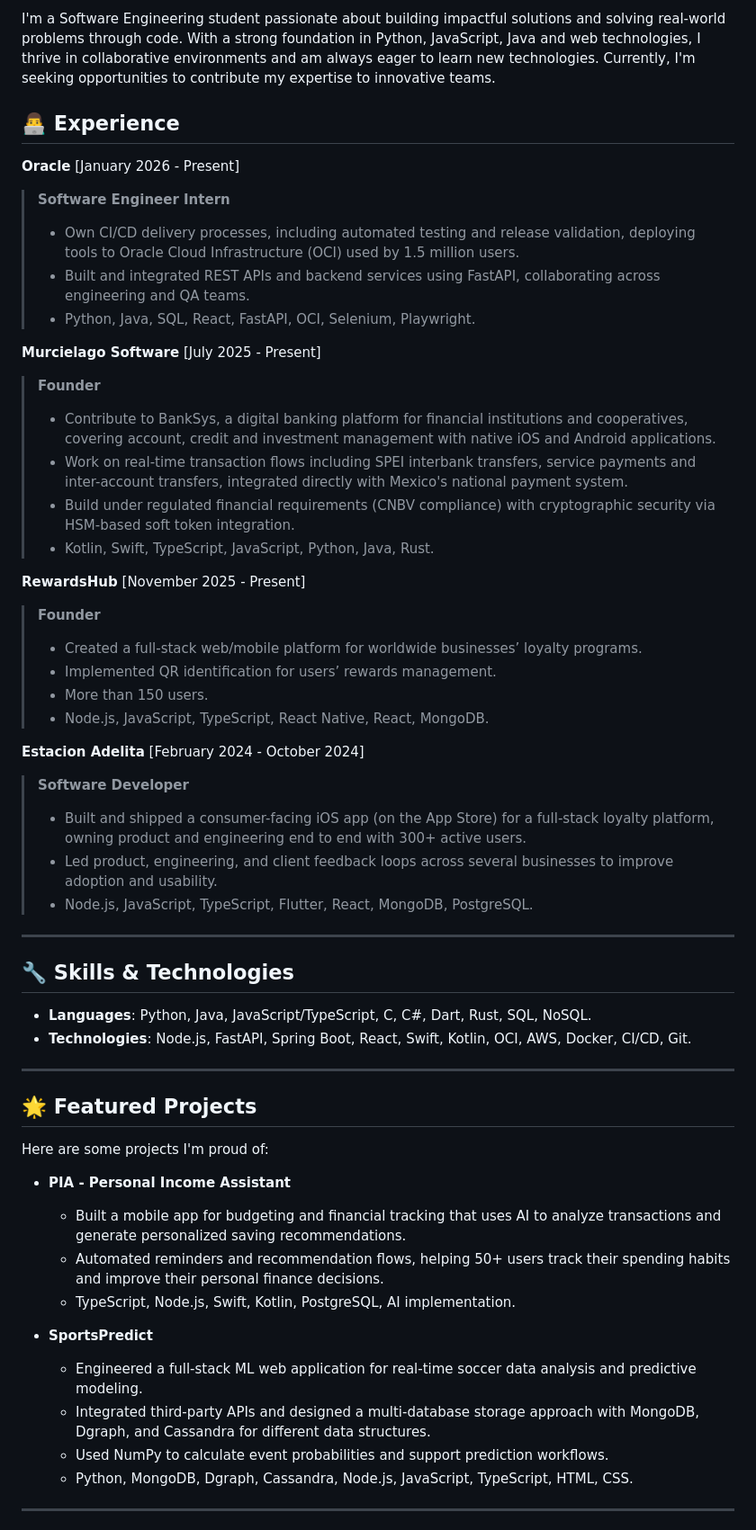
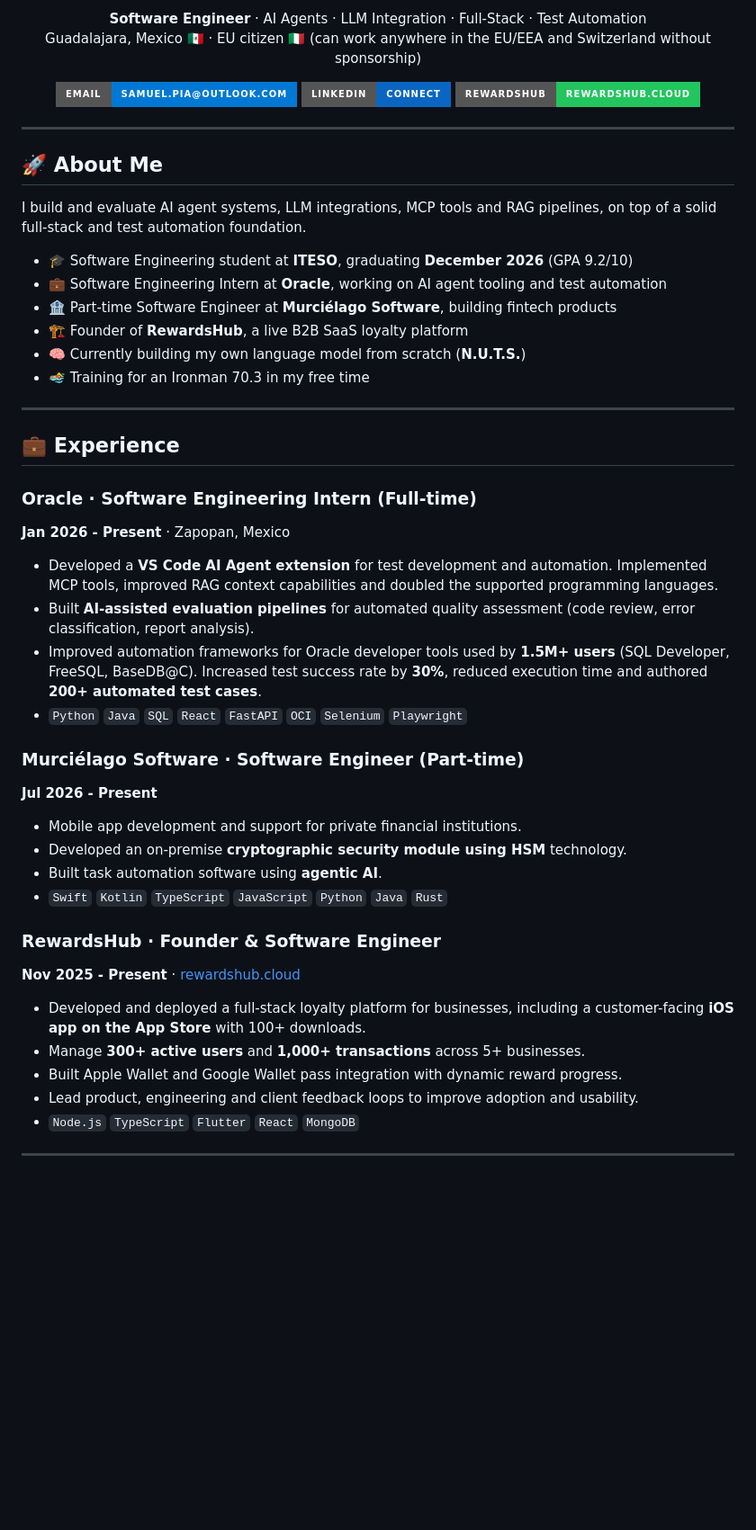
Before and after one commit to FPSamu/FPSamu, a Markdown page: README.md, the part around one of its changes. Shown at 90% size. Rendered like a GitHub page; badges without logos; blank space fills up the shorter version.

```diff
--- a/README.md
+++ b/README.md
@@ -2,54 +2,53 @@
 
-I'm a Software Engineering student passionate about building impactful solutions and solving real-world problems through code. With a strong foundation in Python, JavaScript, Java and web technologies, I thrive in collaborative environments and am always eager to learn new technologies. Currently, I'm seeking opportunities to contribute my expertise to innovative teams.
+<p align="center">
+  <b>Software Engineer</b> · AI Agents · LLM Integration · Full-Stack · Test Automation<br>
+  Guadalajara, Mexico 🇲🇽 · EU citizen 🇮🇹 (can work anywhere in the EU/EEA and Switzerland without sponsorship)
+</p>
 
-## 👨‍💻 Experience
-**Oracle** [January 2026 - Present]
-> **Software Engineer Intern**
-> - Own CI/CD delivery processes, including automated testing and release validation, deploying tools to Oracle Cloud Infrastructure (OCI) used by 1.5 million users.
-> - Built and integrated REST APIs and backend services using FastAPI, collaborating across engineering and QA teams.
-> - Python, Java, SQL, React, FastAPI, OCI, Selenium, Playwright.
-
-**Murcielago Software** [July 2025 - Present]
-> **Founder**
-> - Contribute to BankSys, a digital banking platform for financial institutions and cooperatives, covering account, credit and investment management with native iOS and Android applications.
-> - Work on real-time transaction flows including SPEI interbank transfers, service payments and inter-account transfers, integrated directly with Mexico's national payment system.
-> - Build under regulated financial requirements (CNBV compliance) with cryptographic security via HSM-based soft token integration.
-> - Kotlin, Swift, TypeScript, JavaScript, Python, Java, Rust.
-
-**RewardsHub** [November 2025 - Present]
-> **Founder**
-> - Created a full-stack web/mobile platform for worldwide businesses’ loyalty programs.
-> - Implemented QR identification for users’ rewards management.
-> - More than 150 users.
-> - Node.js, JavaScript, TypeScript, React Native, React, MongoDB.
-
-**Estacion Adelita** [February 2024 - October 2024]
-> **Software Developer**
-> - Built and shipped a consumer-facing iOS app (on the App Store) for a full-stack loyalty platform, owning product and engineering end to end with 300+ active users.
-> - Led product, engineering, and client feedback loops across several businesses to improve adoption and usability.
-> - Node.js, JavaScript, TypeScript, Flutter, React, MongoDB, PostgreSQL.
+<p align="center">
+  <a href="mailto:samuel.pia@outlook.com"><img src="https://img.shields.io/badge/Email-samuel.pia%40outlook.com-0078D4?style=for-the-badge&logo=microsoftoutlook&logoColor=white"></a>
+  <a href="https://www.linkedin.com/in/samupif"><img src="https://img.shields.io/badge/LinkedIn-Connect-0A66C2?style=for-the-badge&logo=linkedin&logoColor=white"></a>
+  <a href="https://rewardshub.cloud"><img src="https://img.shields.io/badge/RewardsHub-rewardshub.cloud-22C55E?style=for-the-badge&logo=googlechrome&logoColor=white"></a>
+</p>
 
 ---
 
-## 🔧 Skills & Technologies
-- **Languages**: Python, Java, JavaScript/TypeScript, C, C#, Dart, Rust, SQL, NoSQL.
-- **Technologies**: Node.js, FastAPI, Spring Boot, React, Swift, Kotlin, OCI, AWS, Docker, CI/CD, Git.
+## 🚀 About Me
+
+I build and evaluate AI agent systems, LLM integrations, MCP tools and RAG pipelines, on top of a solid full-stack and test automation foundation.
+
+- 🎓 Software Engineering student at **ITESO**, graduating **December 2026** (GPA 9.2/10)
+- 💼 Software Engineering Intern at **Oracle**, working on AI agent tooling and test automation
+- 🏦 Part-time Software Engineer at **Murciélago Software**, building fintech products
+- 🏗️ Founder of **RewardsHub**, a live B2B SaaS loyalty platform
+- 🧠 Currently building my own language model from scratch (**N.U.T.S.**)
+- 🏊 Training for an Ironman 70.3 in my free time
 
 ---
 
-## 🌟 Featured Projects
-Here are some projects I'm proud of:
+## 💼 Experience
 
-- **PIA - Personal Income Assistant**
-  - Built a mobile app for budgeting and financial tracking that uses AI to analyze transactions and generate personalized saving recommendations.
-  - Automated reminders and recommendation flows, helping 50+ users track their spending habits and improve their personal finance decisions.
-  - TypeScript, Node.js, Swift, Kotlin, PostgreSQL, AI implementation.
+### Oracle · Software Engineering Intern (Full-time)
+**Jan 2026 - Present** · Zapopan, Mexico
+- Developed a **VS Code AI Agent extension** for test development and automation. Implemented MCP tools, improved RAG context capabilities and doubled the supported programming languages.
+- Built **AI-assisted evaluation pipelines** for automated quality assessment (code review, error classification, report analysis).
+- Improved automation frameworks for Oracle developer tools used by **1.5M+ users** (SQL Developer, FreeSQL, BaseDB@C). Increased test success rate by **30%**, reduced execution time and authored **200+ automated test cases**.
+- `Python` `Java` `SQL` `React` `FastAPI` `OCI` `Selenium` `Playwright`
 
-- **SportsPredict**
-  - Engineered a full-stack ML web application for real-time soccer data analysis and predictive modeling.
-  - Integrated third-party APIs and designed a multi-database storage approach with MongoDB, Dgraph, and Cassandra for different data structures.
-  - Used NumPy to calculate event probabilities and support prediction workflows.
-  - Python, MongoDB, Dgraph, Cassandra, Node.js, JavaScript, TypeScript, HTML, CSS.
+### Murciélago Software · Software Engineer (Part-time)
+**Jul 2026 - Present**
+- Mobile app development and support for private financial institutions.
+- Developed an on-premise **cryptographic security module using HSM** technology.
+- Built task automation software using **agentic AI**.
+- `Swift` `Kotlin` `TypeScript` `JavaScript` `Python` `Java` `Rust`
+
+### RewardsHub · Founder & Software Engineer
+**Nov 2025 - Present** · [rewardshub.cloud](https://rewardshub.cloud)
+- Developed and deployed a full-stack loyalty platform for businesses, including a customer-facing **iOS app on the App Store** with 100+ downloads.
+- Manage **300+ active users** and **1,000+ transactions** across 5+ businesses.
+- Built Apple Wallet and Google Wallet pass integration with dynamic reward progress.
+- Lead product, engineering and client feedback loops to improve adoption and usability.
+- `Node.js` `TypeScript` `Flutter` `React` `MongoDB`
 
 ---
 
```
Also changed, not shown: other parts of README.md (+50 -8 lines).
